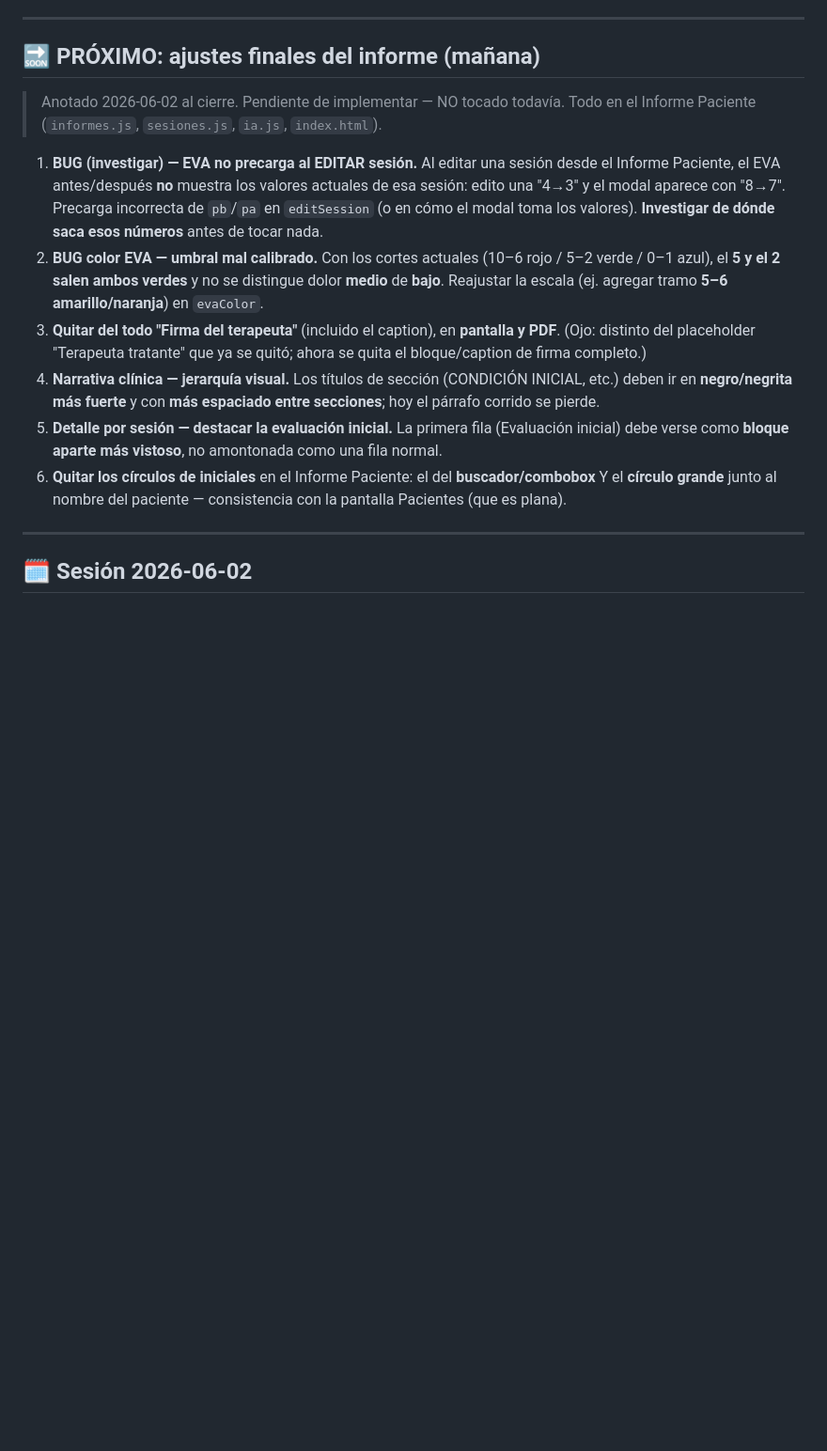
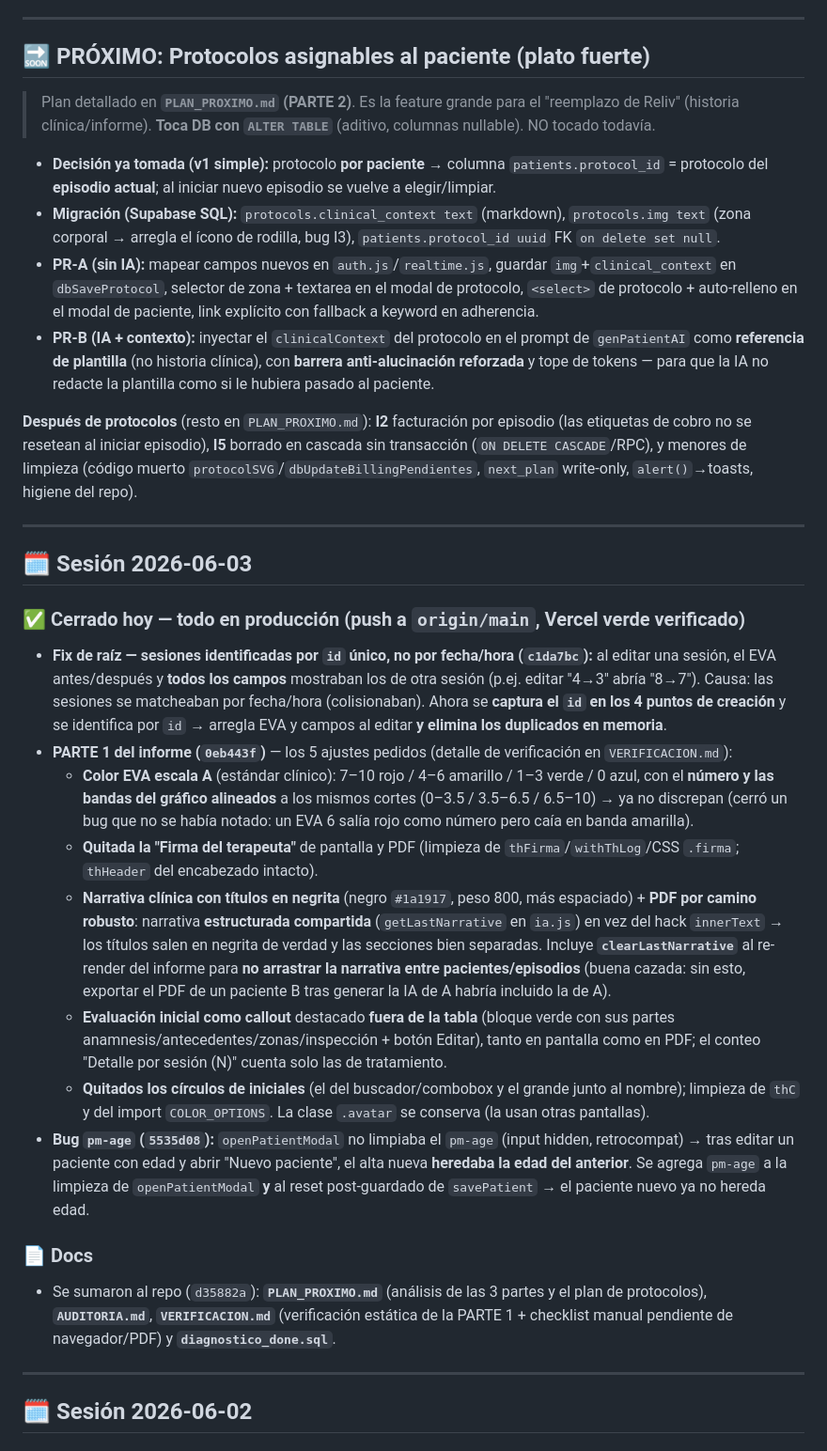
Before and after one commit to bundo123/rehactivapro, a Markdown page: PROYECTO_ESTADO.md, the part around one of its changes. Shown at 94% size. Drawn GitHub-style; blank space fills up the shorter version.

Commit message:
docs: actualiza estado del proyecto
Co-Authored-By: Claude Opus 4.8 <noreply@anthropic.com>

```diff
--- a/PROYECTO_ESTADO.md
+++ b/PROYECTO_ESTADO.md
@@ -4,16 +4,34 @@
 
 ---
 
-## 🔜 PRÓXIMO: ajustes finales del informe (mañana)
+## 🔜 PRÓXIMO: Protocolos asignables al paciente (plato fuerte)
 
-> Anotado 2026-06-02 al cierre. Pendiente de implementar — NO tocado todavía. Todo en el Informe Paciente (`informes.js`, `sesiones.js`, `ia.js`, `index.html`).
+> Plan detallado en **`PLAN_PROXIMO.md` (PARTE 2)**. Es la feature grande para el "reemplazo de Reliv" (historia clínica/informe). **Toca DB con `ALTER TABLE`** (aditivo, columnas nullable). NO tocado todavía.
 
-1. **BUG (investigar) — EVA no precarga al EDITAR sesión.** Al editar una sesión desde el Informe Paciente, el EVA antes/después **no** muestra los valores actuales de esa sesión: edito una "4→3" y el modal aparece con "8→7". Precarga incorrecta de `pb`/`pa` en `editSession` (o en cómo el modal toma los valores). **Investigar de dónde saca esos números** antes de tocar nada.
-2. **BUG color EVA — umbral mal calibrado.** Con los cortes actuales (10–6 rojo / 5–2 verde / 0–1 azul), el **5 y el 2 salen ambos verdes** y no se distingue dolor **medio** de **bajo**. Reajustar la escala (ej. agregar tramo **5–6 amarillo/naranja**) en `evaColor`.
-3. **Quitar del todo "Firma del terapeuta"** (incluido el caption), en **pantalla y PDF**. (Ojo: distinto del placeholder "Terapeuta tratante" que ya se quitó; ahora se quita el bloque/caption de firma completo.)
-4. **Narrativa clínica — jerarquía visual.** Los títulos de sección (CONDICIÓN INICIAL, etc.) deben ir en **negro/negrita más fuerte** y con **más espaciado entre secciones**; hoy el párrafo corrido se pierde.
-5. **Detalle por sesión — destacar la evaluación inicial.** La primera fila (Evaluación inicial) debe verse como **bloque aparte más vistoso**, no amontonada como una fila normal.
-6. **Quitar los círculos de iniciales** en el Informe Paciente: el del **buscador/combobox** Y el **círculo grande** junto al nombre del paciente — consistencia con la pantalla Pacientes (que es plana).
+- **Decisión ya tomada (v1 simple):** protocolo **por paciente** → columna `patients.protocol_id` = protocolo del **episodio actual**; al iniciar nuevo episodio se vuelve a elegir/limpiar.
+- **Migración (Supabase SQL):** `protocols.clinical_context text` (markdown), `protocols.img text` (zona corporal → arregla el ícono de rodilla, bug I3), `patients.protocol_id uuid` FK `on delete set null`.
+- **PR-A (sin IA):** mapear campos nuevos en `auth.js`/`realtime.js`, guardar `img`+`clinical_context` en `dbSaveProtocol`, selector de zona + textarea en el modal de protocolo, `<select>` de protocolo + auto-relleno en el modal de paciente, link explícito con fallback a keyword en adherencia.
+- **PR-B (IA + contexto):** inyectar el `clinicalContext` del protocolo en el prompt de `genPatientAI` como **referencia de plantilla** (no historia clínica), con **barrera anti-alucinación reforzada** y tope de tokens — para que la IA no redacte la plantilla como si le hubiera pasado al paciente.
+
+**Después de protocolos** (resto en `PLAN_PROXIMO.md`): **I2** facturación por episodio (las etiquetas de cobro no se resetean al iniciar episodio), **I5** borrado en cascada sin transacción (`ON DELETE CASCADE`/RPC), y menores de limpieza (código muerto `protocolSVG`/`dbUpdateBillingPendientes`, `next_plan` write-only, `alert()`→toasts, higiene del repo).
+
+---
+
+## 🗓️ Sesión 2026-06-03
+
+### ✅ Cerrado hoy — todo en producción (push a `origin/main`, Vercel verde verificado)
+
+- **Fix de raíz — sesiones identificadas por `id` único, no por fecha/hora (`c1da7bc`):** al editar una sesión, el EVA antes/después y **todos los campos** mostraban los de otra sesión (p.ej. editar "4→3" abría "8→7"). Causa: las sesiones se matcheaban por fecha/hora (colisionaban). Ahora se **captura el `id` en los 4 puntos de creación** y se identifica por `id` → arregla EVA y campos al editar **y elimina los duplicados en memoria**.
+- **PARTE 1 del informe (`0eb443f`)** — los 5 ajustes pedidos (detalle de verificación en `VERIFICACION.md`):
+  - **Color EVA escala A** (estándar clínico): 7–10 rojo / 4–6 amarillo / 1–3 verde / 0 azul, con el **número y las bandas del gráfico alineados** a los mismos cortes (0–3.5 / 3.5–6.5 / 6.5–10) → ya no discrepan (cerró un bug que no se había notado: un EVA 6 salía rojo como número pero caía en banda amarilla).
+  - **Quitada la "Firma del terapeuta"** de pantalla y PDF (limpieza de `thFirma`/`withThLog`/CSS `.firma`; `thHeader` del encabezado intacto).
+  - **Narrativa clínica con títulos en negrita** (negro `#1a1917`, peso 800, más espaciado) + **PDF por camino robusto**: narrativa **estructurada compartida** (`getLastNarrative` en `ia.js`) en vez del hack `innerText` → los títulos salen en negrita de verdad y las secciones bien separadas. Incluye **`clearLastNarrative`** al re-render del informe para **no arrastrar la narrativa entre pacientes/episodios** (buena cazada: sin esto, exportar el PDF de un paciente B tras generar la IA de A habría incluido la de A).
+  - **Evaluación inicial como callout** destacado **fuera de la tabla** (bloque verde con sus partes anamnesis/antecedentes/zonas/inspección + botón Editar), tanto en pantalla como en PDF; el conteo "Detalle por sesión (N)" cuenta solo las de tratamiento.
+  - **Quitados los círculos de iniciales** (el del buscador/combobox y el grande junto al nombre); limpieza de `thC` y del import `COLOR_OPTIONS`. La clase `.avatar` se conserva (la usan otras pantallas).
+- **Bug `pm-age` (`5535d08`):** `openPatientModal` no limpiaba el `pm-age` (input hidden, retrocompat) → tras editar un paciente con edad y abrir "Nuevo paciente", el alta nueva **heredaba la edad del anterior**. Se agrega `pm-age` a la limpieza de `openPatientModal` **y** al reset post-guardado de `savePatient` → el paciente nuevo ya no hereda edad.
+
+### 📄 Docs
+- Se sumaron al repo (`d35882a`): **`PLAN_PROXIMO.md`** (análisis de las 3 partes y el plan de protocolos), **`AUDITORIA.md`**, **`VERIFICACION.md`** (verificación estática de la PARTE 1 + checklist manual pendiente de navegador/PDF) y **`diagnostico_done.sql`**.
 
 ---
 
```
Also changed, not shown: other parts of PROYECTO_ESTADO.md (+1 -1 lines).
